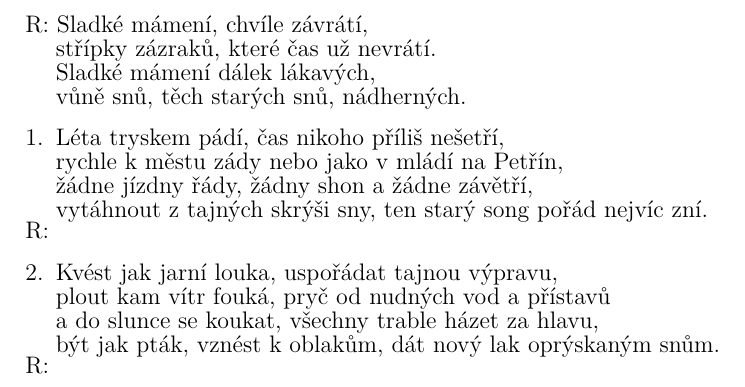
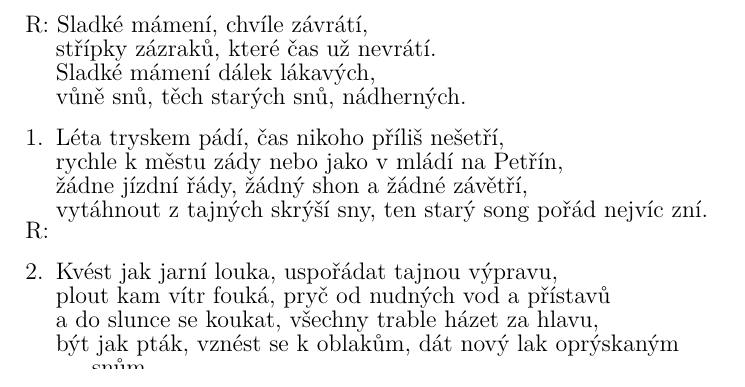
Before and after one commit to kobylky/savlozuby_zpevnik1, a LaTeX document (savlozuby_zpevnik1_text.tex, which reads pisne/sladke_mameni.tex): part of page 69 of 88, cut so that both start at the same text. Compiled offline with pdfLaTeX.

Commit message:
Typos in Sladke mameni.

```diff
--- a/pisne/sladke_mameni.tex
+++ b/pisne/sladke_mameni.tex
@@ -13,8 +13,8 @@ vůně snů, těch starých snů, nádherných.
 \chordson
 \[D]Léta tryskem pádí, čas nikoho příliš \[C]nešetří,
 \[D]rychle k městu zády nebo jako v mládí \[G]na Petřín,
-\[D]žádne jízdny řády, žádny shon a žádne \[Ami]závětří,
-\[C]vytáhnout z tajných skrýši sny, ten starý \[D]song pořád nejvíc zní.
+\[D]žádne jízdní řády, žádný shon a žádné \[Ami]závětří,
+\[C]vytáhnout z tajných skrýší sny, ten starý \[D]song pořád nejvíc zní.
 \endverse
 \emptyrefrain
 
@@ -23,7 +23,7 @@ vůně snů, těch starých snů, nádherných.
 Kvést jak jarní louka, uspořádat tajnou výpravu,
 plout kam vítr fouká, pryč od nudných vod a přístavů
 a do slunce se koukat, všechny trable házet za hlavu,
-být jak pták, vznést k oblakům, dát nový lak oprýskaným snům.
+být jak pták, vznést se k oblakům, dát nový lak oprýskaným snům.
 \endverse
 \emptyrefrain
 \endsong
```
